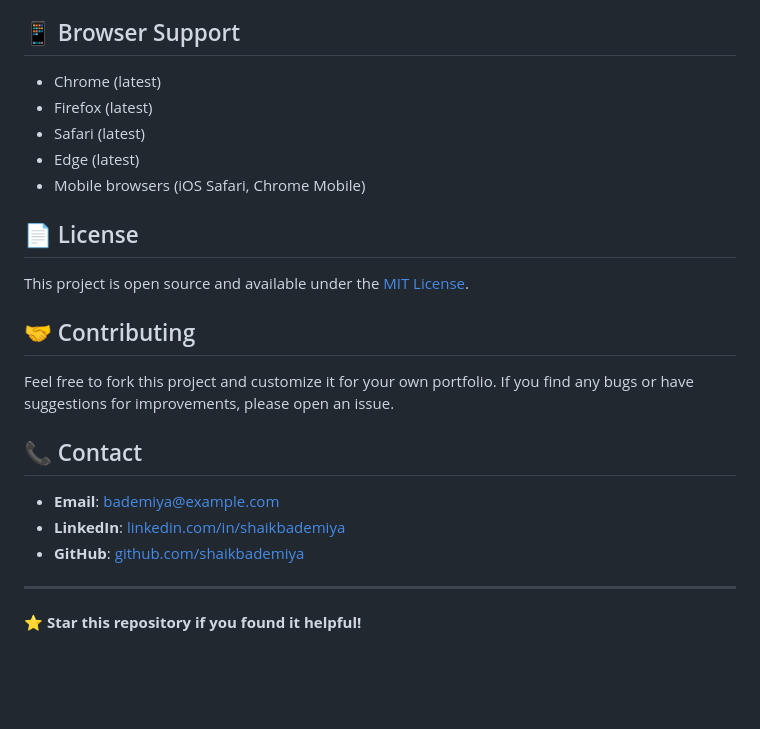
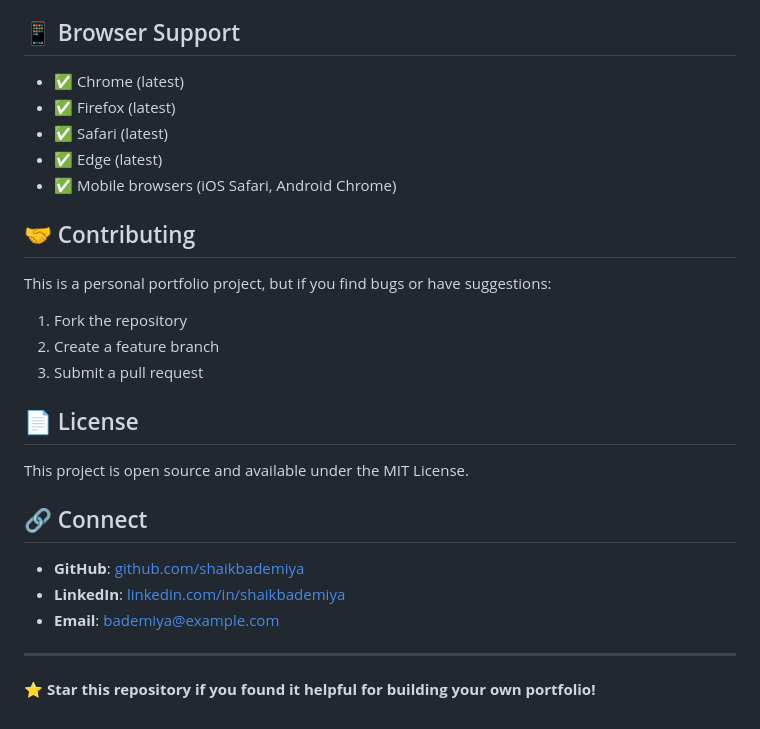
Before and after one commit to ShaikBademiya/portfolio-website, a Markdown page: README.md, the part around one of its changes. GitHub-like rendering; blank space fills up the shorter version.

```diff
--- a/README.md
+++ b/README.md
@@ -86,26 +129,29 @@ Then enable GitHub Pages in repository settings.
 
 ## 📱 Browser Support
 
-- Chrome (latest)
-- Firefox (latest)
-- Safari (latest)
-- Edge (latest)
-- Mobile browsers (iOS Safari, Chrome Mobile)
+- ✅ Chrome (latest)
+- ✅ Firefox (latest)
+- ✅ Safari (latest)
+- ✅ Edge (latest)
+- ✅ Mobile browsers (iOS Safari, Android Chrome)
+
+## 🤝 Contributing
+
+This is a personal portfolio project, but if you find bugs or have suggestions:
+1. Fork the repository
+2. Create a feature branch
+3. Submit a pull request
 
 ## 📄 License
 
-This project is open source and available under the [MIT License](LICENSE).
+This project is open source and available under the MIT License.
 
-## 🤝 Contributing
+## 🔗 Connect
 
-Feel free to fork this project and customize it for your own portfolio. If you find any bugs or have suggestions for improvements, please open an issue.
-
-## 📞 Contact
-
+- **GitHub**: [github.com/shaikbademiya](https://github.com/shaikbademiya)
+- **LinkedIn**: [linkedin.com/in/shaikbademiya](https://linkedin.com/in/shaikbademiya)
 - **Email**: bademiya@example.com
-- **LinkedIn**: [linkedin.com/in/shaikbademiya](https://linkedin.com/in/shaikbademiya)
-- **GitHub**: [github.com/shaikbademiya](https://github.com/shaikbademiya)
 
 ---
 
-⭐ **Star this repository if you found it helpful!**
+**⭐ Star this repository if you found it helpful for building your own portfolio!**
```
Also changed, not shown: other parts of README.md (+101 -58 lines).
